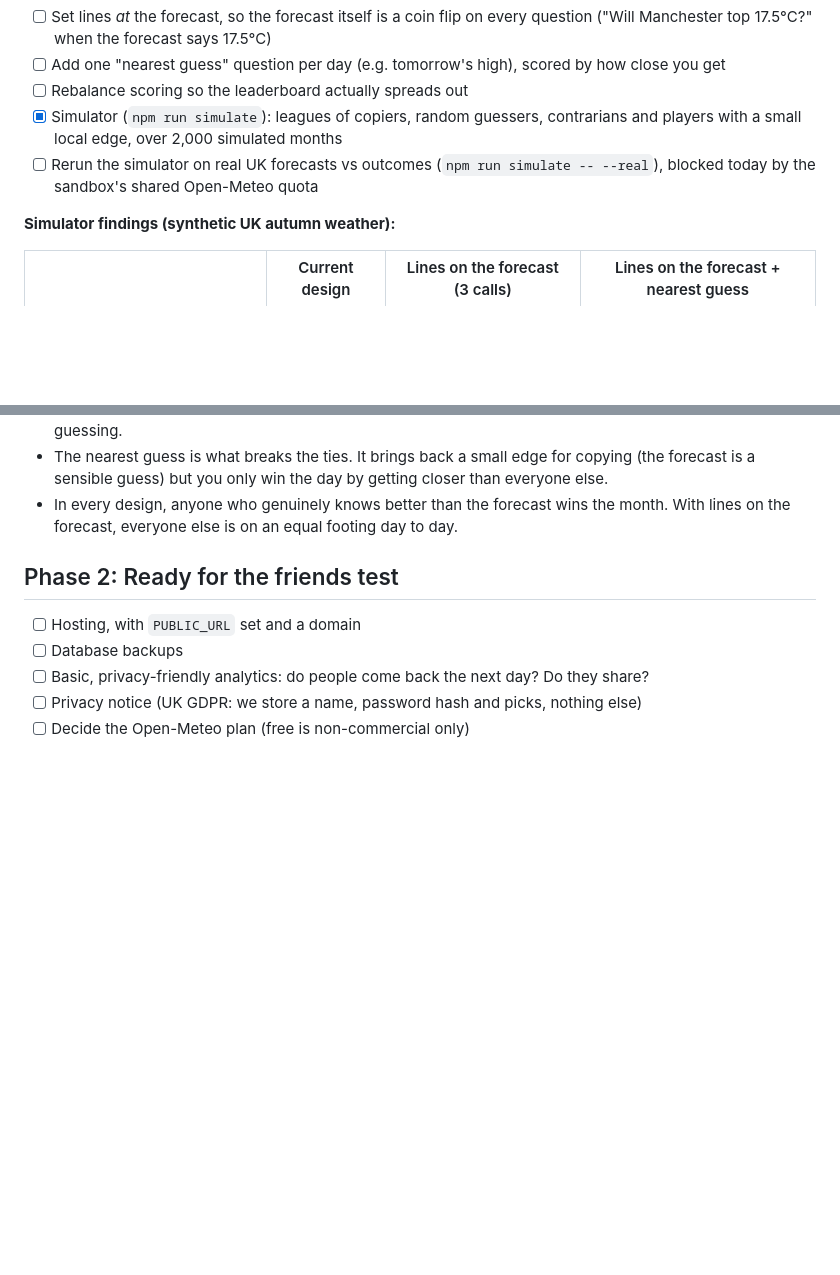
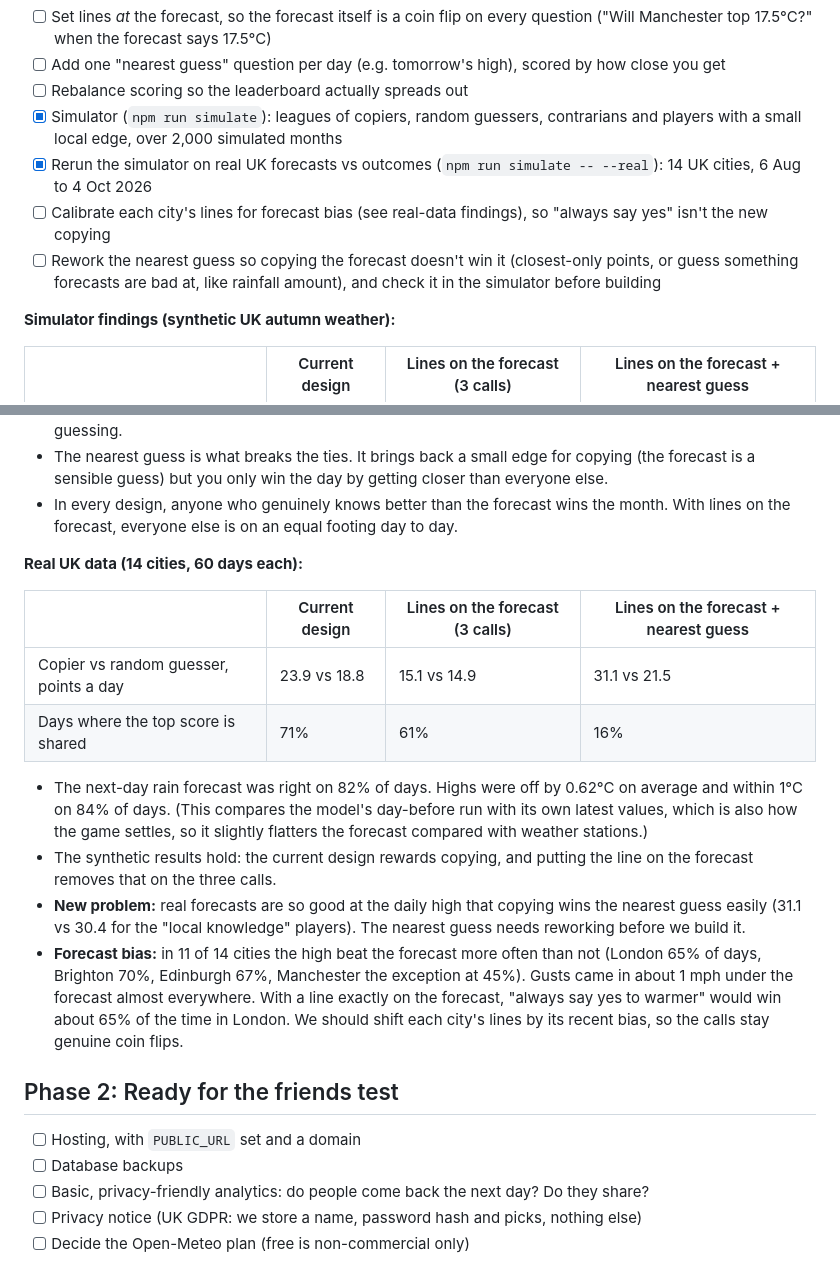
Before and after one commit to ForceSensitiveSaiyan/weatherornot, a Markdown page: ROADMAP.md, 2 parts joined by grey strips. Rendered like a GitHub page; blank space fills up the shorter version.

Commit message:
Record real-data simulator findings in roadmap
Co-Authored-By: Claude Opus 5.5 <noreply@anthropic.com>
Claude-Session: https://claude.ai/code/session_01Cd56SXEK2UQxtSA5LuUw1E

```diff
--- a/ROADMAP.md
+++ b/ROADMAP.md
@@ -21,7 +21,9 @@ Status key: ✅ done · 🔨 in progress · ⏭ next · 💭 later
 - [ ] Add one "nearest guess" question per day (e.g. tomorrow's high), scored by how close you get
 - [ ] Rebalance scoring so the leaderboard actually spreads out
 - [x] Simulator (`npm run simulate`): leagues of copiers, random guessers, contrarians and players with a small local edge, over 2,000 simulated months
-- [ ] Rerun the simulator on real UK forecasts vs outcomes (`npm run simulate -- --real`), blocked today by the sandbox's shared Open-Meteo quota
+- [x] Rerun the simulator on real UK forecasts vs outcomes (`npm run simulate -- --real`): 14 UK cities, 6 Aug to 4 Oct 2026
+- [ ] Calibrate each city's lines for forecast bias (see real-data findings), so "always say yes" isn't the new copying
+- [ ] Rework the nearest guess so copying the forecast doesn't win it (closest-only points, or guess something forecasts are bad at, like rainfall amount), and check it in the simulator before building
 
 **Simulator findings (synthetic UK autumn weather):**
 
@@ -34,6 +36,18 @@ Status key: ✅ done · 🔨 in progress · ⏭ next · 💭 later
 - Putting the line on the forecast removes copying's advantage on the three calls: copying is no better than guessing.
 - The nearest guess is what breaks the ties. It brings back a small edge for copying (the forecast is a sensible guess) but you only win the day by getting closer than everyone else.
 - In every design, anyone who genuinely knows better than the forecast wins the month. With lines on the forecast, everyone else is on an equal footing day to day.
+
+**Real UK data (14 cities, 60 days each):**
+
+| | Current design | Lines on the forecast (3 calls) | Lines on the forecast + nearest guess |
+|---|---|---|---|
+| Copier vs random guesser, points a day | 23.9 vs 18.8 | 15.1 vs 14.9 | 31.1 vs 21.5 |
+| Days where the top score is shared | 71% | 61% | 16% |
+
+- The next-day rain forecast was right on 82% of days. Highs were off by 0.62°C on average and within 1°C on 84% of days. (This compares the model's day-before run with its own latest values, which is also how the game settles, so it slightly flatters the forecast compared with weather stations.)
+- The synthetic results hold: the current design rewards copying, and putting the line on the forecast removes that on the three calls.
+- **New problem:** real forecasts are so good at the daily high that copying wins the nearest guess easily (31.1 vs 30.4 for the "local knowledge" players). The nearest guess needs reworking before we build it.
+- **Forecast bias:** in 11 of 14 cities the high beat the forecast more often than not (London 65% of days, Brighton 70%, Edinburgh 67%, Manchester the exception at 45%). Gusts came in about 1 mph under the forecast almost everywhere. With a line exactly on the forecast, "always say yes to warmer" would win about 65% of the time in London. We should shift each city's lines by its recent bias, so the calls stay genuine coin flips.
 
 ## Phase 2: Ready for the friends test
 
```
